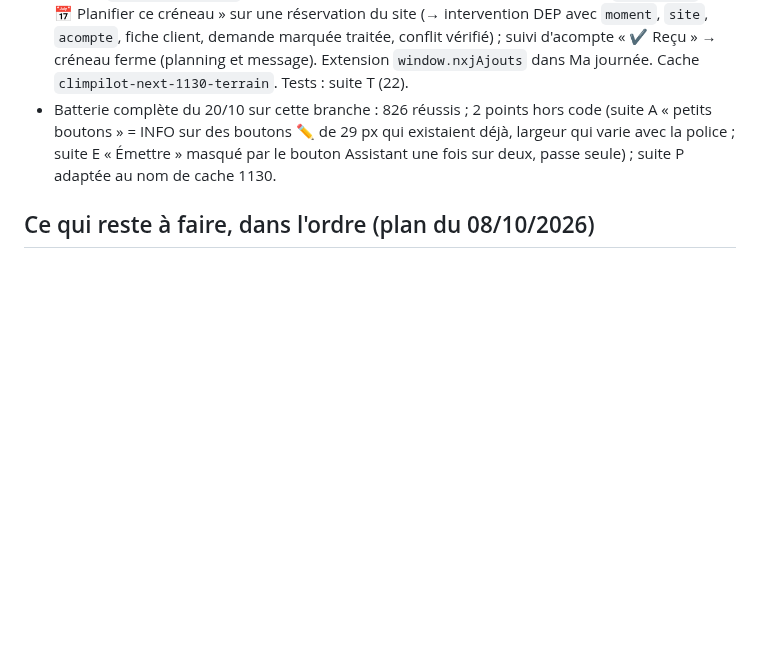
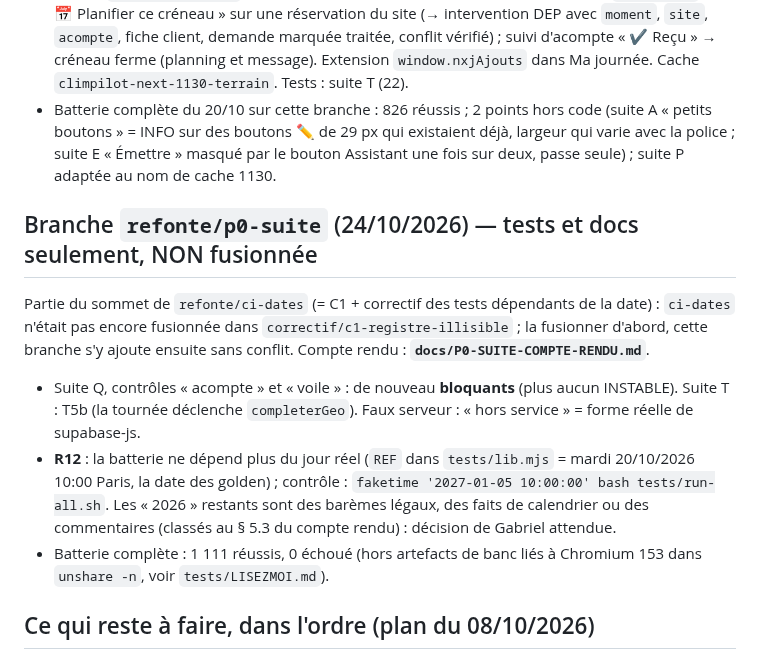
Before and after one commit to gablry8/cp-gl2607, a Markdown page: docs/REPRISE.md, the part around the change. Drawn GitHub-style; blank space fills up the shorter version.

```diff
--- a/docs/REPRISE.md
+++ b/docs/REPRISE.md
@@ -302,6 +302,12 @@ temps ». Détail, installation et repères : **`docs/AGENDA.md`**.
   sur des boutons ✏️ de 29 px qui existaient déjà, largeur qui varie avec la police ; suite E « Émettre » masqué par le
   bouton Assistant une fois sur deux, passe seule) ; suite P adaptée au nom de cache 1130.
 
+## Branche `refonte/p0-suite` (24/10/2026) — tests et docs seulement, NON fusionnée
+Partie du sommet de `refonte/ci-dates` (= C1 + correctif des tests dépendants de la date) : `ci-dates` n'était pas encore fusionnée dans `correctif/c1-registre-illisible` ; la fusionner d'abord, cette branche s'y ajoute ensuite sans conflit. Compte rendu : **`docs/P0-SUITE-COMPTE-RENDU.md`**.
+- Suite Q, contrôles « acompte » et « voile » : de nouveau **bloquants** (plus aucun INSTABLE). Suite T : T5b (la tournée déclenche `completerGeo`). Faux serveur : « hors service » = forme réelle de supabase-js.
+- **R12** : la batterie ne dépend plus du jour réel (`REF` dans `tests/lib.mjs` = mardi 20/10/2026 10:00 Paris, la date des golden) ; contrôle : `faketime '2027-01-05 10:00:00' bash tests/run-all.sh`. Les « 2026 » restants sont des barèmes légaux, des faits de calendrier ou des commentaires (classés au § 5.3 du compte rendu) : décision de Gabriel attendue.
+- Batterie complète : 1 111 réussis, 0 échoué (hors artefacts de banc liés à Chromium 153 dans `unshare -n`, voir `tests/LISEZMOI.md`).
+
 ## Ce qui reste à faire, dans l'ordre (plan du 08/10/2026)
 
 Déjà fait : décision explicite de facturation réelle (R1, 05/10) ; projet Supabase de test, 52/52 ; essais de l'appli sur les appareils de Gabriel du 06 au 08/10, avec un bug trouvé et corrigé (voir `docs/ESSAIS-SUPABASE-TEST.md`) ; corrections issues de ces essais (messages Super PDP, décision annulable, confirmation pour un devis non accepté).
```
Also changed, not shown: docs/P0-SUITE-COMPTE-RENDU.md (added, +131 -0 lines).
